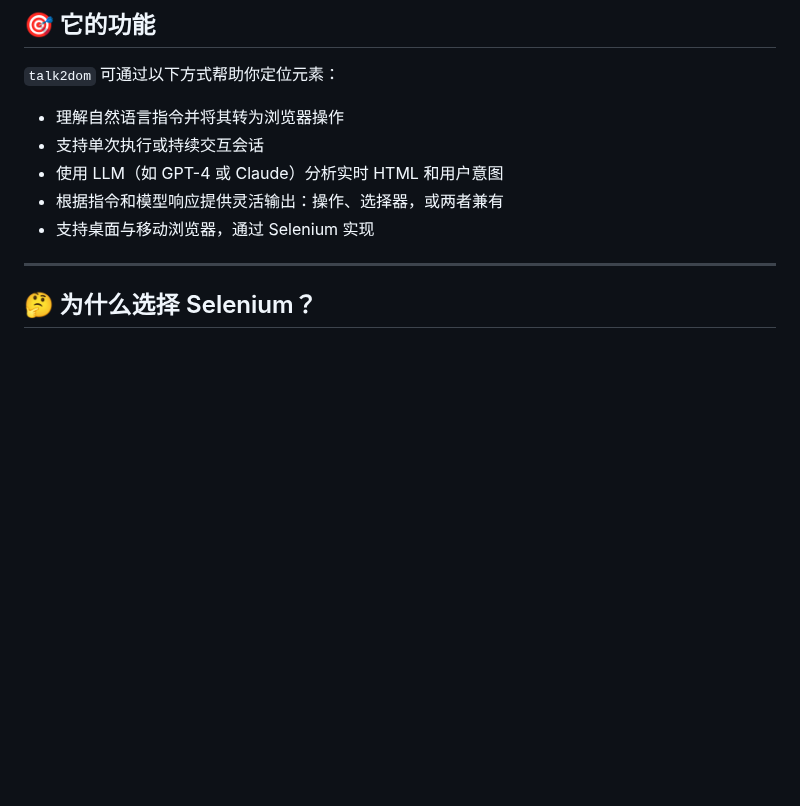
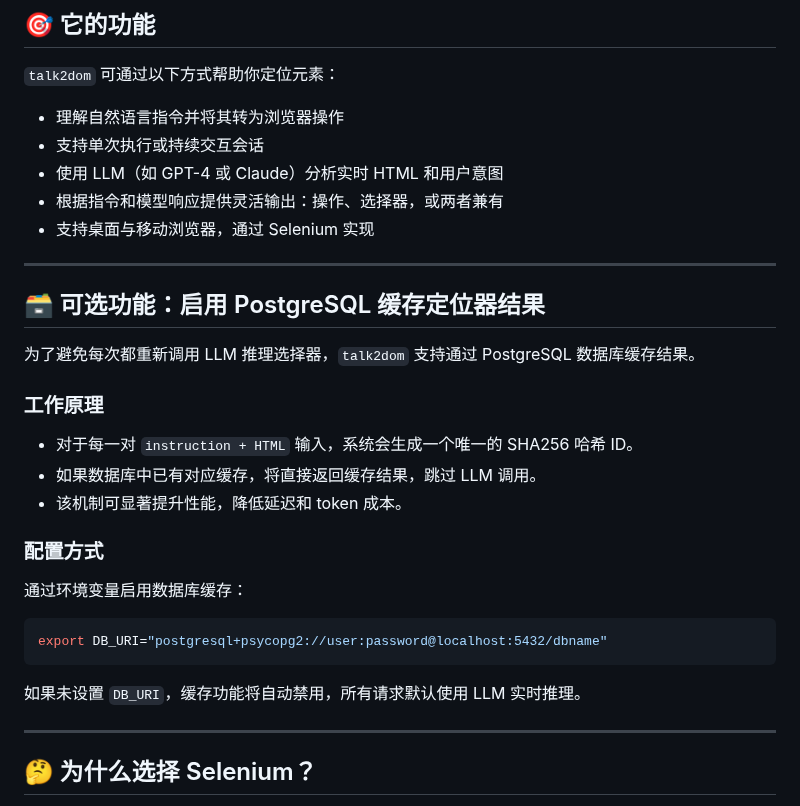
Before and after one commit to itbanque/talk2dom, a Markdown page: README.zh.md, the part around the change. Drawn GitHub-style; blank space fills up the shorter version.

````diff
--- a/README.zh.md
+++ b/README.zh.md
@@ -40,6 +40,28 @@
 - 使用 LLM（如 GPT-4 或 Claude）分析实时 HTML 和用户意图
 - 根据指令和模型响应提供灵活输出：操作、选择器，或两者兼有
 - 支持桌面与移动浏览器，通过 Selenium 实现
+
+---
+
+## 🗃️ 可选功能：启用 PostgreSQL 缓存定位器结果
+
+为了避免每次都重新调用 LLM 推理选择器，`talk2dom` 支持通过 PostgreSQL 数据库缓存结果。
+
+### 工作原理
+
+* 对于每一对 `instruction + HTML` 输入，系统会生成一个唯一的 SHA256 哈希 ID。
+* 如果数据库中已有对应缓存，将直接返回缓存结果，跳过 LLM 调用。
+* 该机制可显著提升性能，降低延迟和 token 成本。
+
+### 配置方式
+
+通过环境变量启用数据库缓存：
+
+```bash
+export DB_URI="postgresql+psycopg2://user:password@localhost:5432/dbname"
+```
+
+如果未设置 `DB_URI`，缓存功能将自动禁用，所有请求默认使用 LLM 实时推理。
 
 ---
 
````
Also changed, not shown: README.md (+22 -0 lines).
